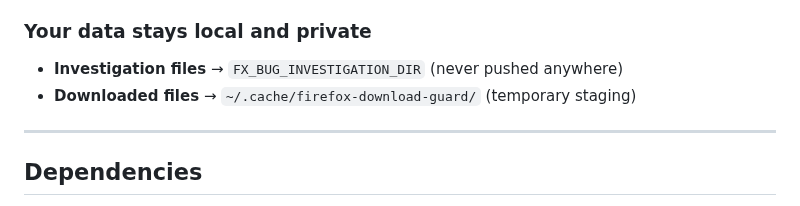
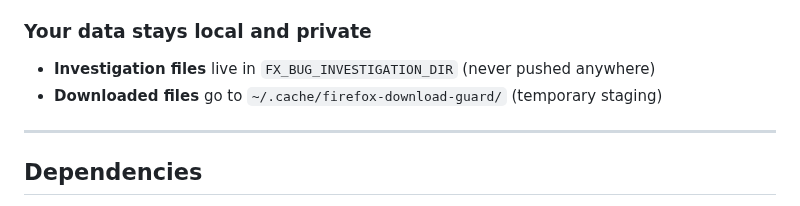
Before and after one commit to alastor0325/fx-bug-toolkit, a Markdown page: README.md, the part around the change. Rendered like a GitHub page.

Commit message:
README: replace → arrows with plain wording

```diff
--- a/README.md
+++ b/README.md
@@ -130,8 +130,8 @@ things live:
 
 ### Your data stays local and private
 
-- **Investigation files** → `FX_BUG_INVESTIGATION_DIR` (never pushed anywhere)
-- **Downloaded files** → `~/.cache/firefox-download-guard/` (temporary staging)
+- **Investigation files** live in `FX_BUG_INVESTIGATION_DIR` (never pushed anywhere)
+- **Downloaded files** go to `~/.cache/firefox-download-guard/` (temporary staging)
 
 ---
 
```
